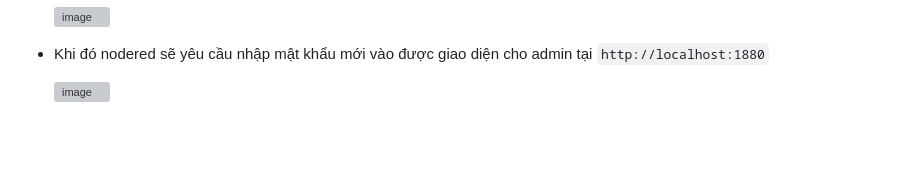
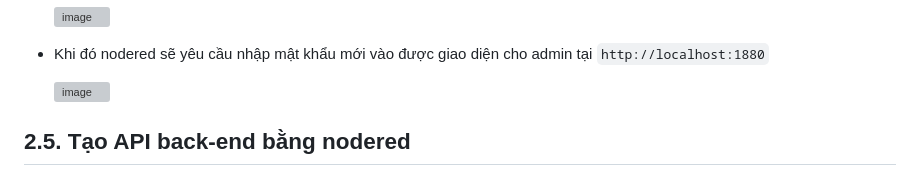
Before and after one commit to ThuHa2004/BT2_Lap_Trinh_WEB, a Markdown page: README.md, the part around the change. GitHub-like rendering; blank space fills up the shorter version; grey boxes are pictures that could not be loaded.

```diff
--- a/README.md
+++ b/README.md
@@ -226,3 +226,5 @@ Mở file `D:\Apache\Apache24\conf\httpd.conf` sau đó thực hiện:
 - Khi đó nodered sẽ yêu cầu nhập mật khẩu mới vào được giao diện cho admin tại `http://localhost:1880`
 
   <img width="1914" height="810" alt="image" src="https://github.com/user-attachments/assets/613c2427-8db5-46fa-9609-5af3b682990d" />
+
+## 2.5. Tạo API back-end bằng nodered
```
